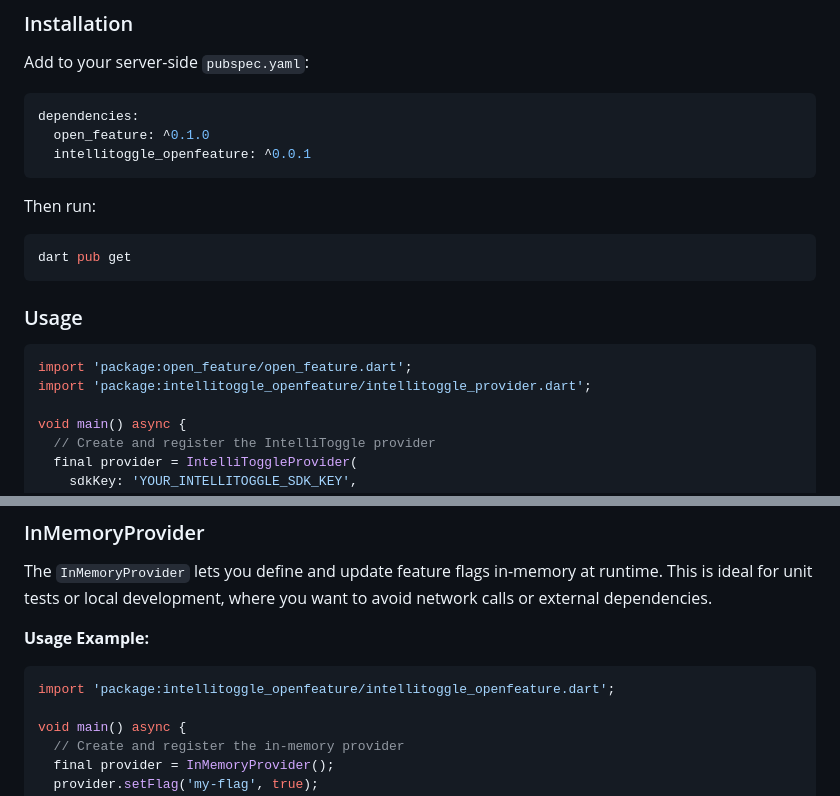
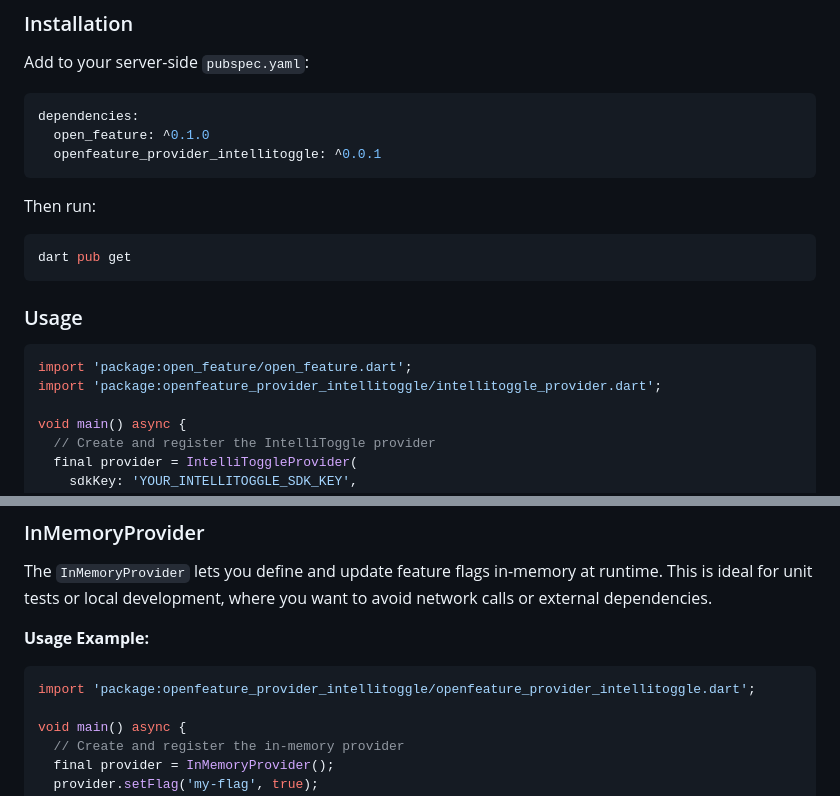
Before and after one commit to aortem/intellitoggle-openfeature-provider-dart-server, a Markdown page: README.md, 2 parts joined by grey strips. GitHub-like rendering.

Commit message:
chore: update readme

````diff
--- a/README.md
+++ b/README.md
@@ -49,7 +49,7 @@ Add to your server-side `pubspec.yaml`:
 ```yaml
 dependencies:
   open_feature: ^0.1.0
-  intellitoggle_openfeature: ^0.0.1
+  openfeature_provider_intellitoggle: ^0.0.1
 ```
 
 Then run:
@@ -62,7 +62,7 @@ dart pub get
 
 ```dart
 import 'package:open_feature/open_feature.dart';
-import 'package:intellitoggle_openfeature/intellitoggle_provider.dart';
+import 'package:openfeature_provider_intellitoggle/intellitoggle_provider.dart';
 
 void main() async {
   // Create and register the IntelliToggle provider
@@ -200,7 +200,7 @@ The `InMemoryProvider` lets you define and update feature flags in-memory at run
 **Usage Example:**
 
 ```dart
-import 'package:intellitoggle_openfeature/intellitoggle_openfeature.dart';
+import 'package:openfeature_provider_intellitoggle/openfeature_provider_intellitoggle.dart';
 
 void main() async {
   // Create and register the in-memory provider
````
